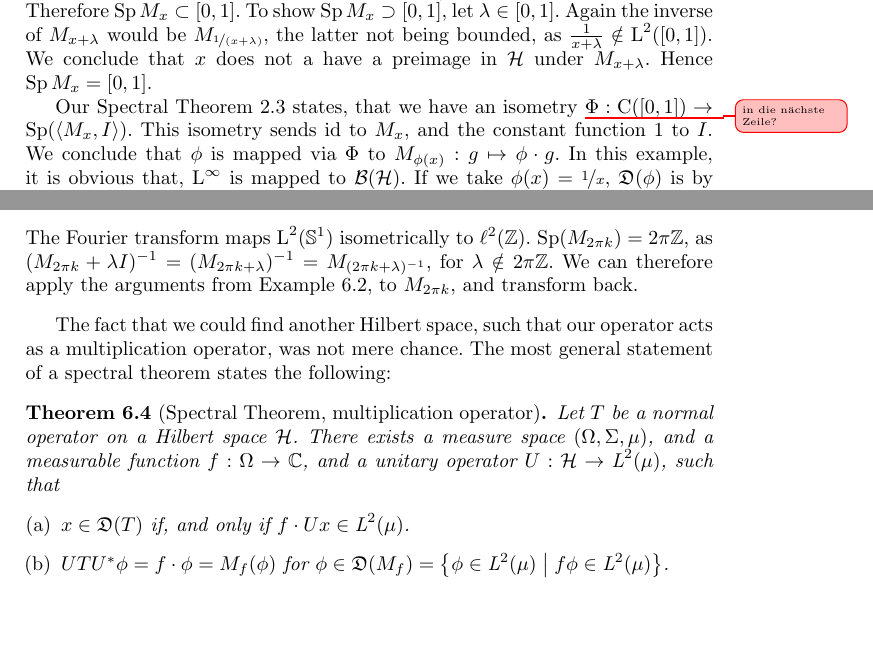
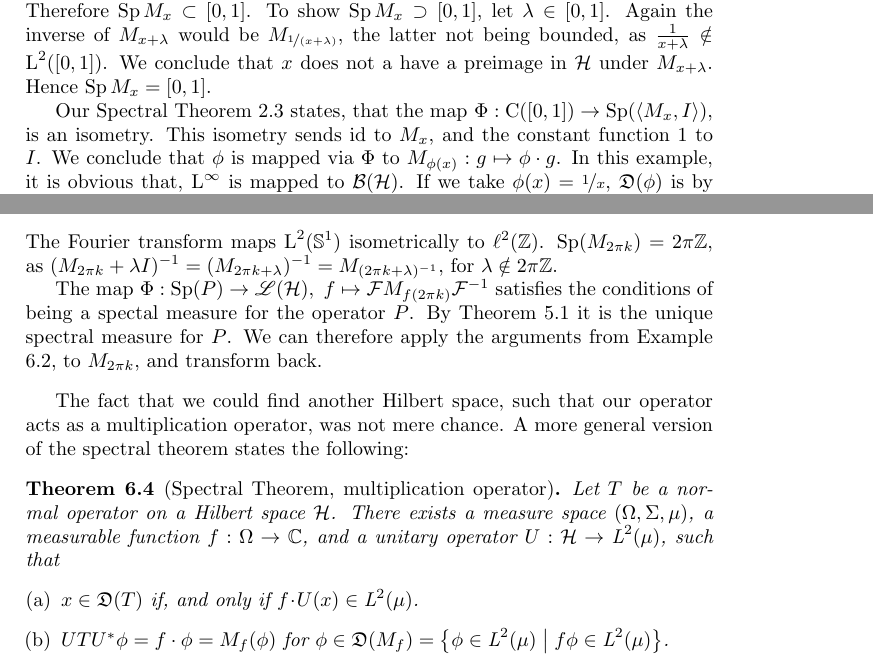
Before and after one commit to HeineBorel/Bachelor, a LaTeX document (LaTeX/main.tex, which reads LaTeX/mystyle.sty, LaTeX/part6.tex): two parts of pages 29 and 30 of 31, joined at a grey line, cut so that both start at the same text, the shorter picture padded with empty space. Compiled offline with pdfLaTeX.

Commit message:
Hoffentlich fast fertig 2

```diff
--- a/LaTeX/mystyle.sty
+++ b/LaTeX/mystyle.sty
@@ -16,7 +16,7 @@
 %\usepackage[latin1]{inputenc}
 \usepackage{nicefrac}
 \usepackage[utf8]{inputenc}
-\usepackage[english, ngerman]{babel}
+\usepackage[ngerman, english]{babel}
 \usepackage{wasysym}
 \usepackage{mathtools}
 \usepackage{marginnote} %Für Randnotizen
--- a/LaTeX/part6.tex
+++ b/LaTeX/part6.tex
@@ -28,8 +28,8 @@ the latter not being bounded, as $\frac{1}{x + \lambda} \notin
 \Ltwo(\left[ 0, 1\right])$. We conclude that $x$ does not a have a preimage
 in $\hs$ under $M_{x + \lambda}$. Hence $\spe M_x = \left[ 0 , 1\right]$.
 
-Our Spectral Theorem \ref{boundedfunccalc} states, that we have
-an isometry \unsure{in die n"achste Zeile?}$\Phi : \cf(\left[0, 1\right]) \to \spe (\gen{M_x, I})$. This
+Our Spectral Theorem \ref{boundedfunccalc} states, that the map
+$\Phi : \cf(\left[0, 1\right]) \to \spe (\gen{M_x, I})$, is an isometry. This
 isometry sends $\id$ to $M_x$, and the constant function $1$ to $I$.
 We conclude that $\phi$ is mapped via $\Phi$ to
 $M_{\phi(x)}: g \mapsto \phi \cdot g$. In this example, it is obvious that,
@@ -101,23 +101,28 @@ The Fourier transform maps $\Ltwo(\mathbb{S}^1)$ isometrically
 to $\ell^2(\Z)$. $\spe(M_{2\pi k}) = 2\pi \Z$, as
 $(M_{2 \pi k } + \lambda I)\inv = (M_{2 \pi k + \lambda})\inv
 = M_{(2 \pi k + \lambda)\inv}$, for $\lambda \notin 2\pi \Z$.
+
+The map $\Phi : \spe(P) \to \lh, ~
+f \mapsto \mc{F}M_{f(2\pi k)} \mc{F}\inv$ satisfies the conditions
+of being a spectal measure for the operator $P$. By Theorem \ref{USpectral}
+it is the unique spectral measure for $P$.
 We can therefore apply the arguments from Example
 \ref{ExplMult}, to $M_{2 \pi k}$, and transform back.
 
 \end{expl}
 
 The fact that we could find another Hilbert space, such that our operator
-acts as a multiplication operator, was not mere chance. The most general
-statement of a spectral theorem states the following:
+acts as a multiplication operator, was not mere chance. A more general
+version of the spectral theorem states the following:
 
 \begin{thrm}[Spectral Theorem, multiplication operator]
 
 Let $T$ be a normal operator on a Hilbert space $\hs$. There exists
-a measure space $(\Omega, \Sigma, \mu)$, and a measurable function
+a measure space $(\Omega, \Sigma, \mu)$, a measurable function
 $f: \Omega \to \C$, and a unitary operator $U: \hs \to \Ltwo(\mu)$,
 such that
 \begin{enumerate}[\normalfont (a)]
- \item $x \in \dom(T)$ if, and only if $f \cdot Ux \in \Ltwo(\mu)$.
+ \item $x \in \dom(T)$ if, and only if $f\! \cdot\! U(x) \in \Ltwo(\mu)$.
  \item $UTU\str \phi = f \cdot \phi = M_f(\phi)$ for
  $\phi \in \dom(M_f)
  = \setl \phi \in \Ltwo(\mu) \bigm | f\phi \in \Ltwo(\mu) \setr$.
```
Also changed, not shown: LaTeX/main.bib (+1 -0 lines), LaTeX/main.tex (+2 -1 lines), LaTeX/part1.tex (+5 -4 lines), LaTeX/part5.tex (+1 -1 lines).
